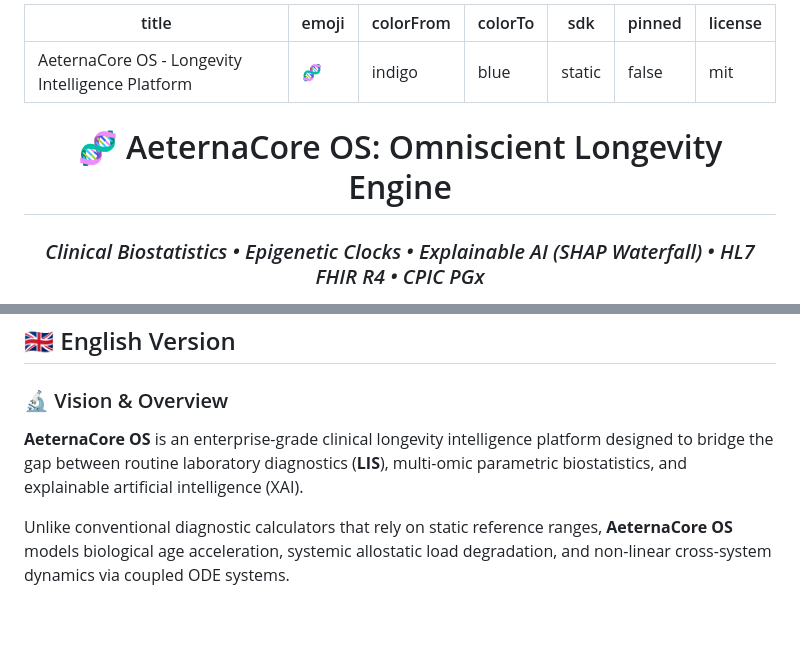
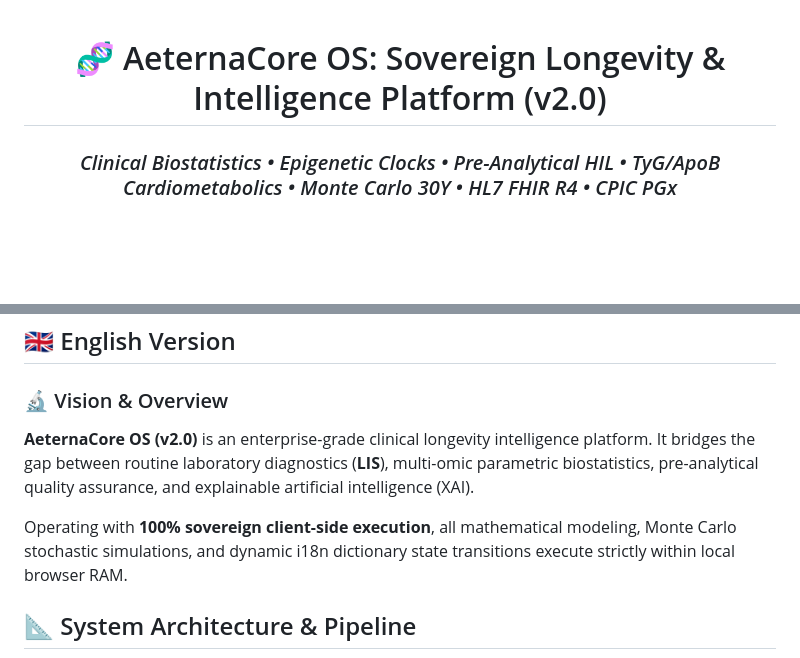
Before and after one commit to MatthewJakubowski/AeternaCore-Longevity-OS, a Markdown page: README.md, 2 parts joined by grey strips. Drawn GitHub-style; blank space fills up the shorter version.

```diff
--- a/README.md
+++ b/README.md
@@ -1,16 +1,6 @@
----
-title: AeternaCore OS - Longevity Intelligence Platform
-emoji: 🧬
-colorFrom: indigo
-colorTo: blue
-sdk: static
-pinned: false
-license: mit
----
-
 <div align="center">
 
-# 🧬 AeternaCore OS: Omniscient Longevity Engine
-### *Clinical Biostatistics • Epigenetic Clocks • Explainable AI (SHAP Waterfall) • HL7 FHIR R4 • CPIC PGx*
+# 🧬 AeternaCore OS: Sovereign Longevity & Intelligence Platform (v2.0)
+### *Clinical Biostatistics • Epigenetic Clocks • Pre-Analytical HIL • TyG/ApoB Cardiometabolics • Monte Carlo 30Y • HL7 FHIR R4 • CPIC PGx*
 
 [![Hugging Face Space](https://img.shields.io/badge/🤗%20Hugging%20Face-Live%20Demo-teal.svg)](https://huggingface.co/spaces/matthewjakubowski/aeternacore-longevity-os)
@@ -29,8 +19,9 @@ license: mit
 ## 🇬🇧 English Version
 
 ### 🔬 Vision & Overview
-**AeternaCore OS** is an enterprise-grade clinical longevity intelligence platform designed to bridge the gap between routine laboratory diagnostics (**LIS**), multi-omic parametric biostatistics, and explainable artificial intelligence (XAI).
+**AeternaCore OS (v2.0)** is an enterprise-grade clinical longevity intelligence platform. It bridges the gap between routine laboratory diagnostics (**LIS**), multi-omic parametric biostatistics, pre-analytical quality assurance, and explainable artificial intelligence (XAI).
 
-Unlike conventional diagnostic calculators that rely on static reference ranges, **AeternaCore OS** models biological age acceleration, systemic allostatic load degradation, and non-linear cross-system dynamics via coupled ODE systems.
+Operating with **100% sovereign client-side execution**, all mathematical modeling, Monte Carlo stochastic simulations, and dynamic i18n dictionary state transitions execute strictly within local browser RAM.
 
+## 📐 System Architecture & Pipeline
 
```
Also changed, not shown: other parts of README.md (+91 -84 lines).
